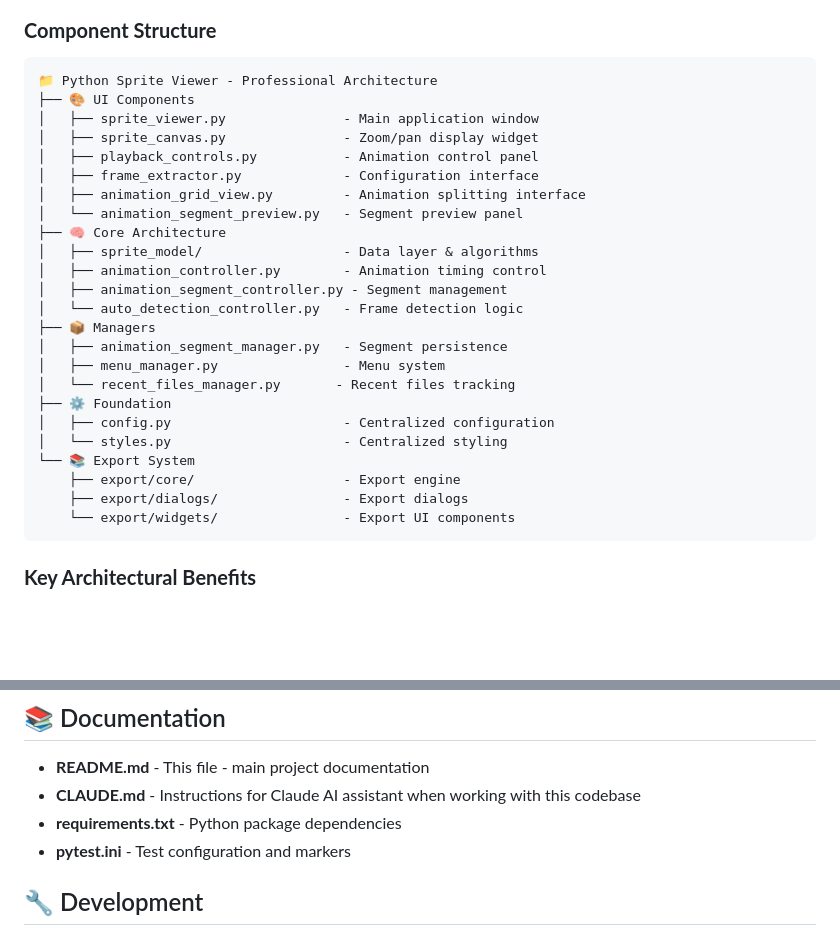
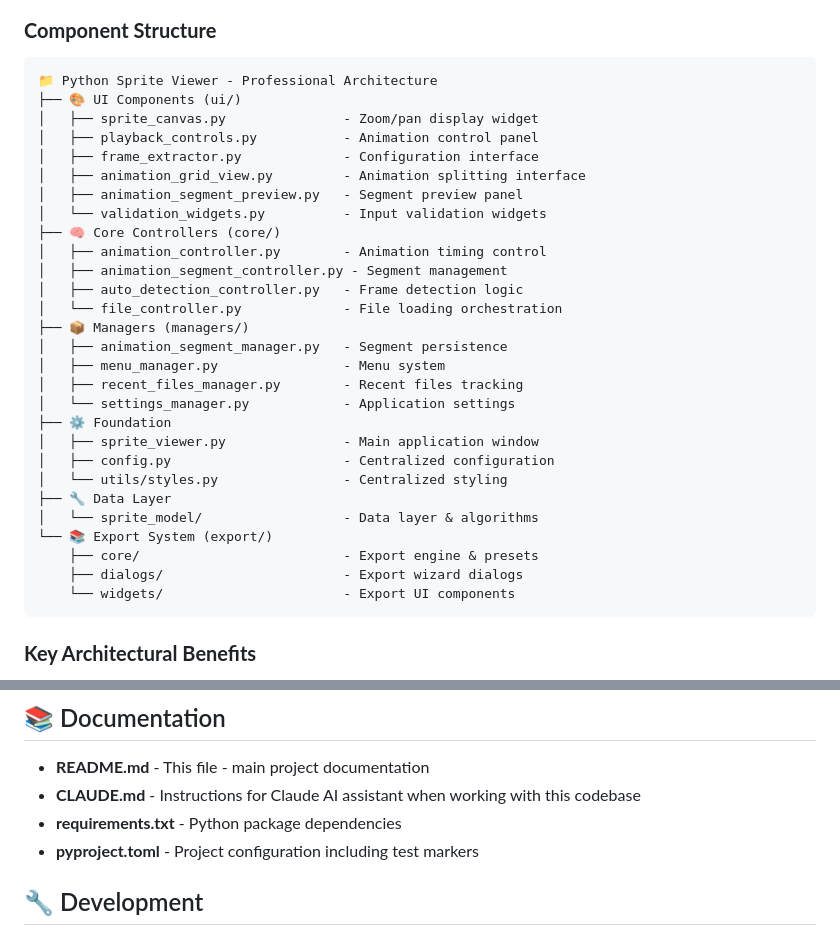
Before and after one commit to semmlerino/NewSpri, a Markdown page: README.md, 2 parts joined by grey strips. Rendered like a GitHub page; blank space fills up the shorter version.

````diff
--- a/README.md
+++ b/README.md
@@ -9,29 +9,33 @@ The application features a **complete component-based MVC architecture** after c
 ### **Component Structure**
 ```
 📁 Python Sprite Viewer - Professional Architecture
-├── 🎨 UI Components
-│   ├── sprite_viewer.py               - Main application window
+├── 🎨 UI Components (ui/)
 │   ├── sprite_canvas.py               - Zoom/pan display widget
 │   ├── playback_controls.py           - Animation control panel
 │   ├── frame_extractor.py             - Configuration interface
 │   ├── animation_grid_view.py         - Animation splitting interface
-│   └── animation_segment_preview.py   - Segment preview panel
-├── 🧠 Core Architecture
-│   ├── sprite_model/                  - Data layer & algorithms
+│   ├── animation_segment_preview.py   - Segment preview panel
+│   └── validation_widgets.py          - Input validation widgets
+├── 🧠 Core Controllers (core/)
 │   ├── animation_controller.py        - Animation timing control
 │   ├── animation_segment_controller.py - Segment management
-│   └── auto_detection_controller.py   - Frame detection logic
-├── 📦 Managers
+│   ├── auto_detection_controller.py   - Frame detection logic
+│   └── file_controller.py             - File loading orchestration
+├── 📦 Managers (managers/)
 │   ├── animation_segment_manager.py   - Segment persistence
 │   ├── menu_manager.py                - Menu system
-│   └── recent_files_manager.py       - Recent files tracking
+│   ├── recent_files_manager.py        - Recent files tracking
+│   └── settings_manager.py            - Application settings
 ├── ⚙️ Foundation
+│   ├── sprite_viewer.py               - Main application window
 │   ├── config.py                      - Centralized configuration
-│   └── styles.py                      - Centralized styling
-└── 📚 Export System
-    ├── export/core/                   - Export engine
-    ├── export/dialogs/                - Export dialogs
-    └── export/widgets/                - Export UI components
+│   └── utils/styles.py                - Centralized styling
+├── 🔧 Data Layer
+│   └── sprite_model/                  - Data layer & algorithms
+└── 📚 Export System (export/)
+    ├── core/                          - Export engine & presets
+    ├── dialogs/                       - Export wizard dialogs
+    └── widgets/                       - Export UI components
 ```
 
 ### **Key Architectural Benefits**
@@ -189,7 +193,7 @@ The application excels at intelligent sprite sheet processing:
 - **README.md** - This file - main project documentation
 - **CLAUDE.md** - Instructions for Claude AI assistant when working with this codebase
 - **requirements.txt** - Python package dependencies
-- **pytest.ini** - Test configuration and markers
+- **pyproject.toml** - Project configuration including test markers
 
 ## 🔧 Development
 
````
Also changed, not shown: CLAUDE.md (+33 -10 lines).
